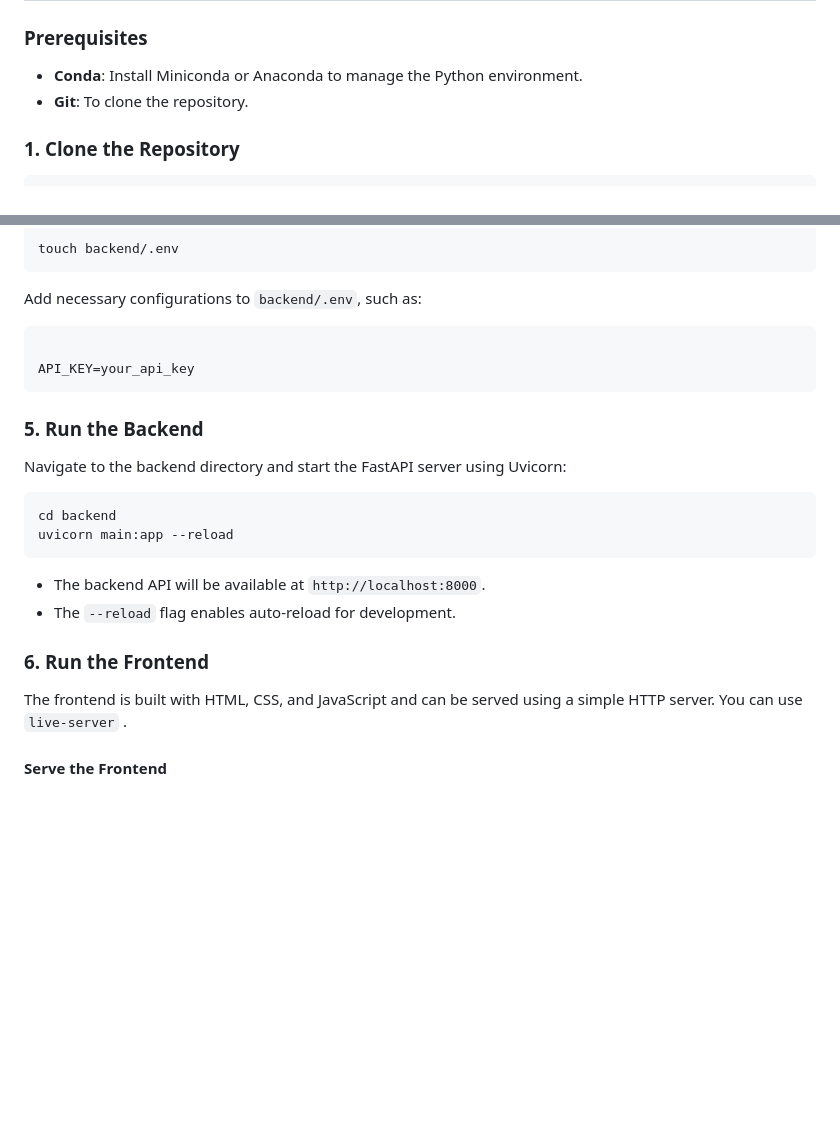
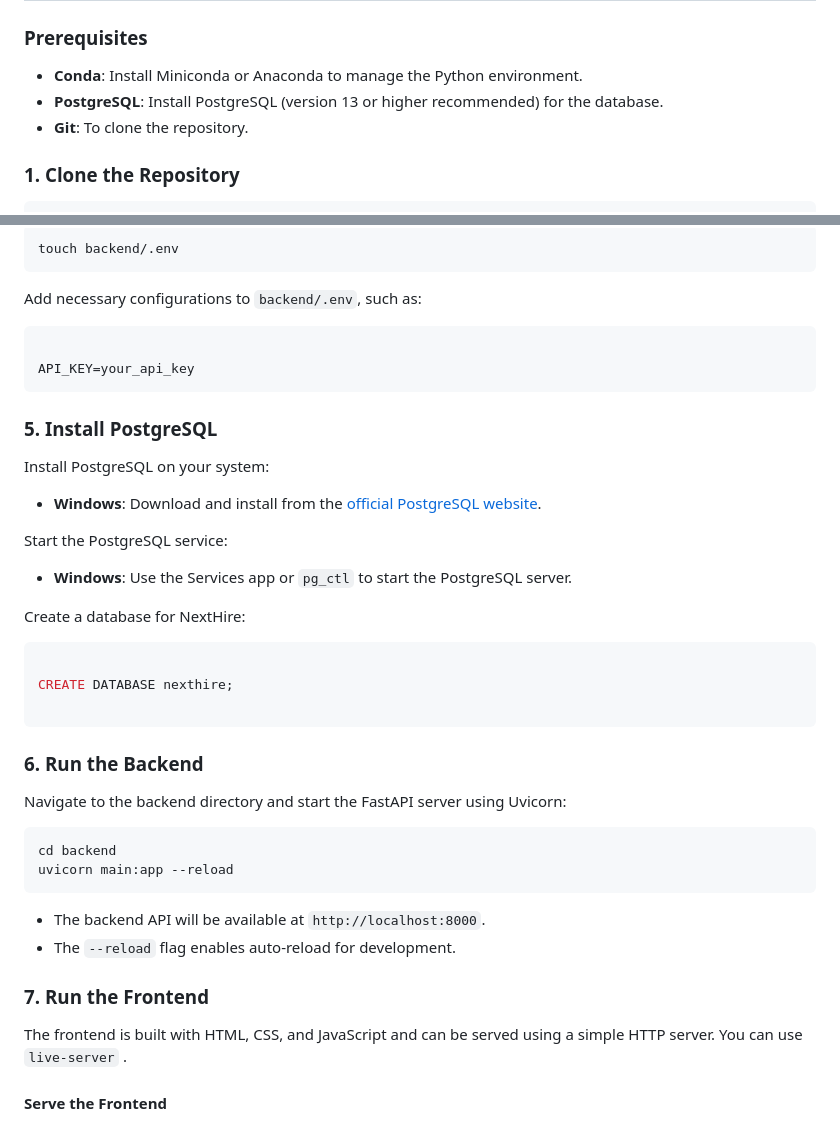
Before and after one commit to Code24AI/NextHire, a Markdown page: README.md, 2 parts joined by grey strips. GitHub-like rendering; blank space fills up the shorter version.

````diff
--- a/README.md
+++ b/README.md
@@ -57,6 +57,7 @@ NextHire incorporates specialized AI bots and assistants:
 
 ### Prerequisites
 - **Conda**: Install Miniconda or Anaconda to manage the Python environment.
+- **PostgreSQL**: Install PostgreSQL (version 13 or higher recommended) for the database.
 - **Git**: To clone the repository.
 
 ### 1. Clone the Repository
@@ -88,8 +89,22 @@ Add necessary configurations to `backend/.env`, such as:
 
 API_KEY=your_api_key
 ```
+### 5. Install PostgreSQL
+Install PostgreSQL on your system:
+- **Windows**: Download and install from the [official PostgreSQL website](https://www.postgresql.org/download/windows/).
 
-### 5. Run the Backend
+Start the PostgreSQL service:
+
+- **Windows**: Use the Services app or `pg_ctl` to start the PostgreSQL server.
+
+Create a database for NextHire:
+```bash
+
+CREATE DATABASE nexthire;
+
+```
+
+### 6. Run the Backend
 Navigate to the backend directory and start the FastAPI server using Uvicorn:
 ```bash
 cd backend
@@ -98,8 +113,9 @@ uvicorn main:app --reload
 - The backend API will be available at `http://localhost:8000`.
 - The `--reload` flag enables auto-reload for development.
 
-### 6. Run the Frontend
+### 7. Run the Frontend
 The frontend is built with HTML, CSS, and JavaScript and can be served using a simple HTTP server. You can use `live-server` .
+
 
 #### Serve the Frontend
 open the frontend folder in vscode and click the index.html inside the frontend folder then click on Go Live (if you donot install Live server Extension on your vscode please install first then only you can see the Go Live bottom of the vscode )
````
